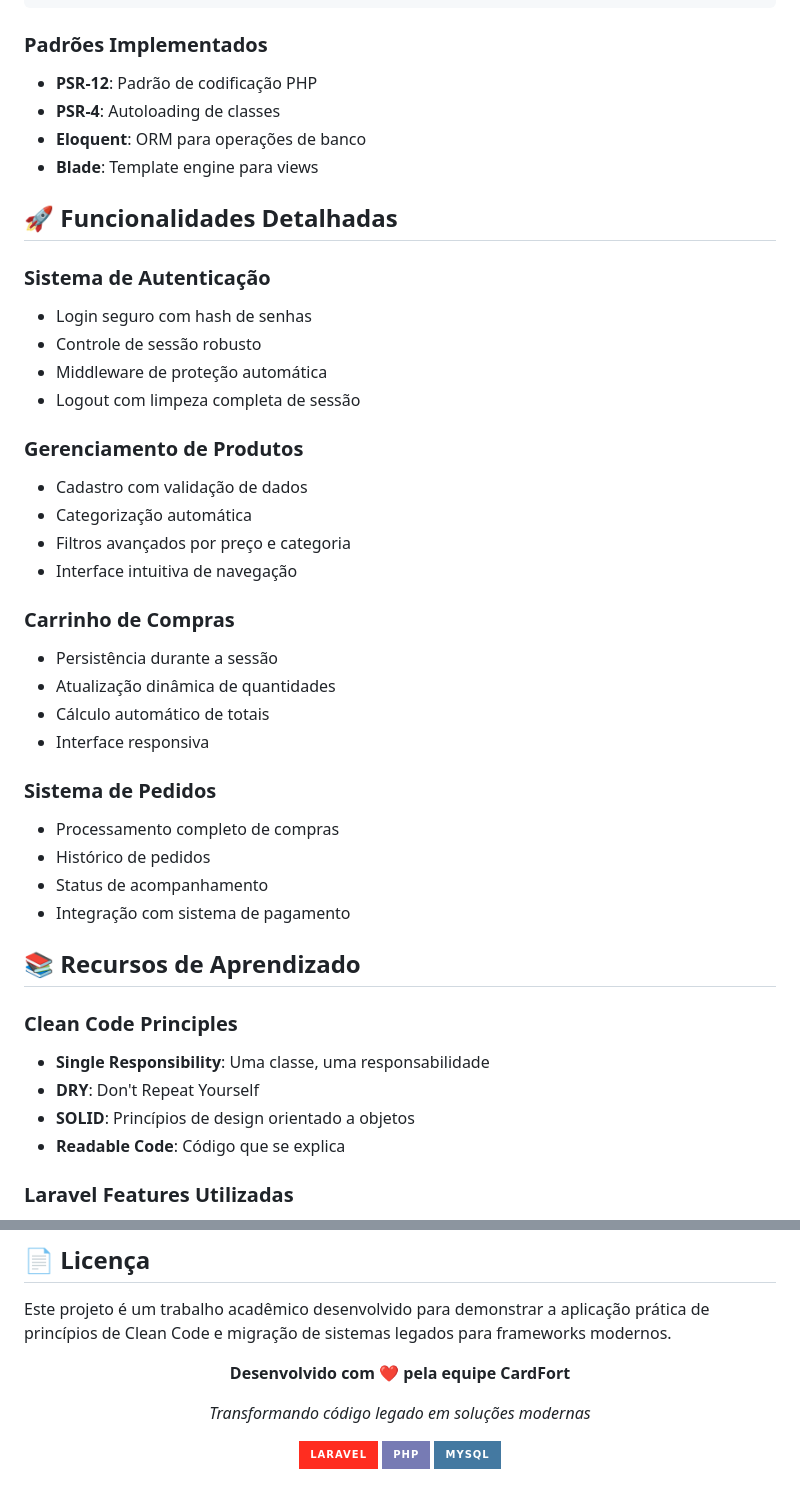
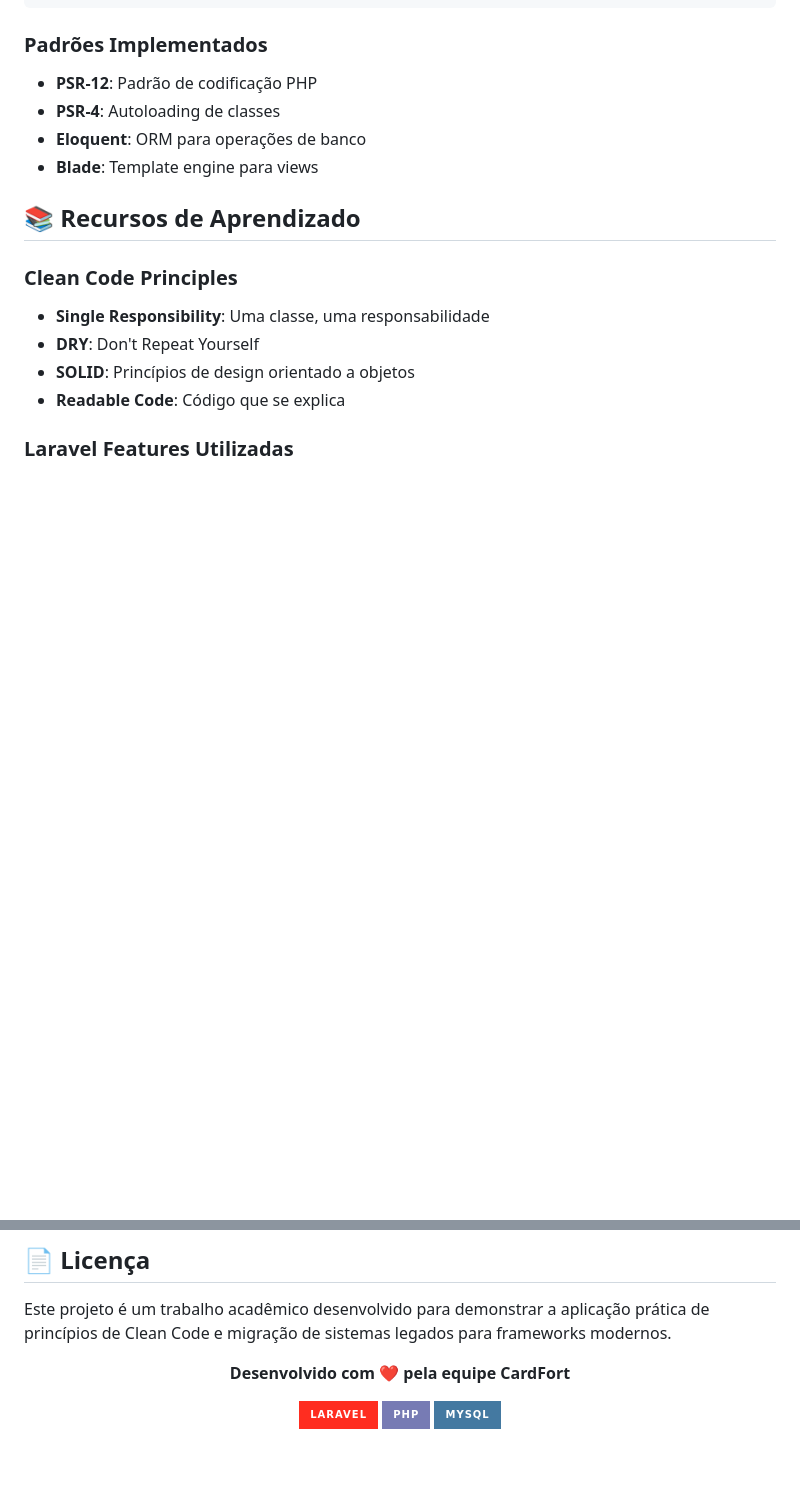
Before and after one commit to guilhermebp030504/cardfort, a Markdown page: readme.md, 2 parts joined by grey strips. GitHub-like rendering; badges without logos; blank space fills up the shorter version.

```diff
--- a/readme.md
+++ b/readme.md
@@ -262,32 +262,6 @@ php artisan test
 - **Eloquent**: ORM para operações de banco
 - **Blade**: Template engine para views
 
-## 🚀 Funcionalidades Detalhadas
-
-### Sistema de Autenticação
-- Login seguro com hash de senhas
-- Controle de sessão robusto
-- Middleware de proteção automática
-- Logout com limpeza completa de sessão
-
-### Gerenciamento de Produtos
-- Cadastro com validação de dados
-- Categorização automática
-- Filtros avançados por preço e categoria
-- Interface intuitiva de navegação
-
-### Carrinho de Compras
-- Persistência durante a sessão
-- Atualização dinâmica de quantidades
-- Cálculo automático de totais
-- Interface responsiva
-
-### Sistema de Pedidos
-- Processamento completo de compras
-- Histórico de pedidos
-- Status de acompanhamento
-- Integração com sistema de pagamento
-
 ## 📚 Recursos de Aprendizado
 
 ### Clean Code Principles
@@ -319,8 +293,6 @@ Este projeto é um trabalho acadêmico desenvolvido para demonstrar a aplicaçã
 
 **Desenvolvido com ❤️ pela equipe CardFort**
 
-*Transformando código legado em soluções modernas*
-
 [![Laravel](https://img.shields.io/badge/Laravel-FF2D20?style=for-the-badge&logo=laravel&logoColor=white)](https://laravel.com)
 [![PHP](https://img.shields.io/badge/PHP-777BB4?style=for-the-badge&logo=php&logoColor=white)](https://php.net)
 [![MySQL](https://img.shields.io/badge/MySQL-4479A1?style=for-the-badge&logo=mysql&logoColor=white)](https://mysql.com)
```
